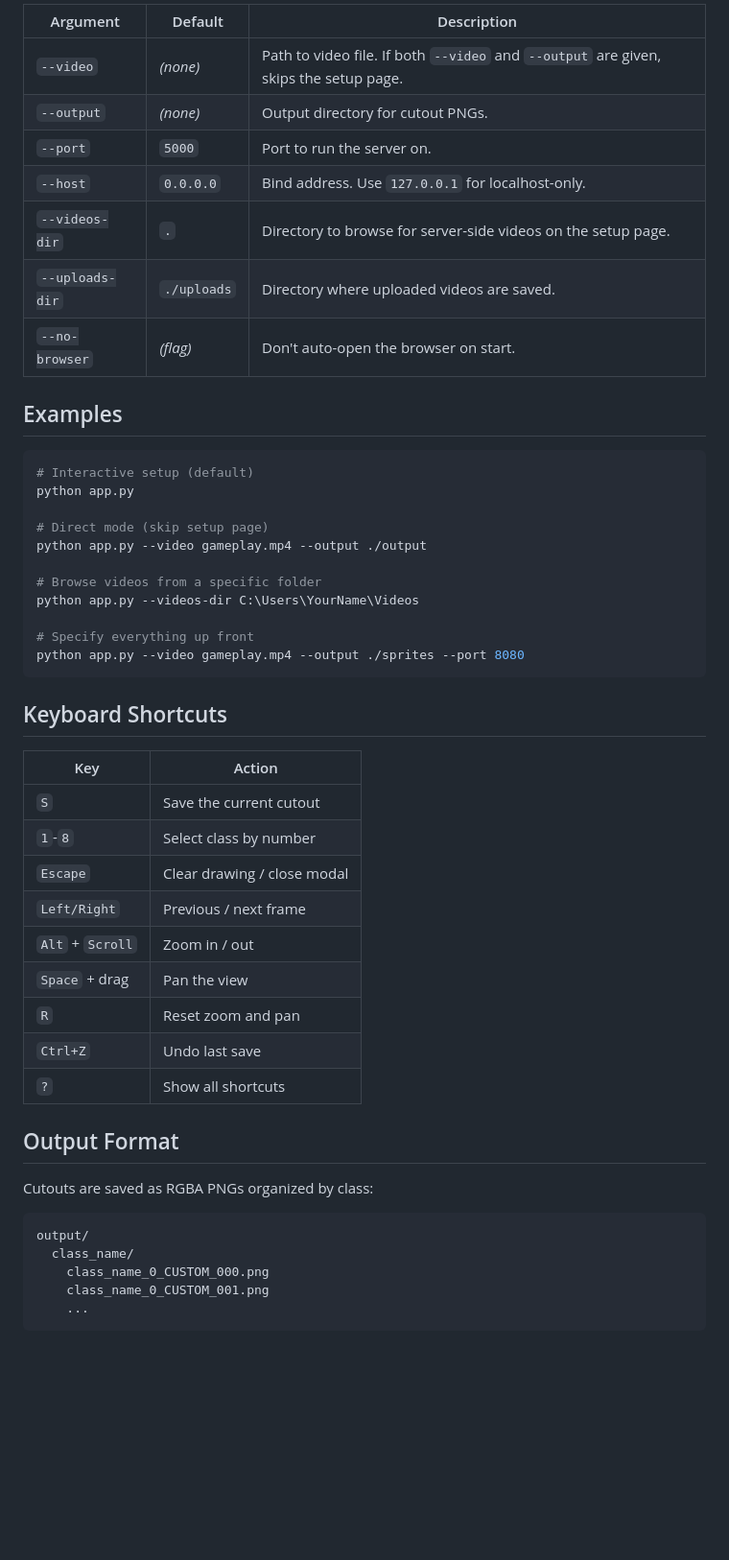
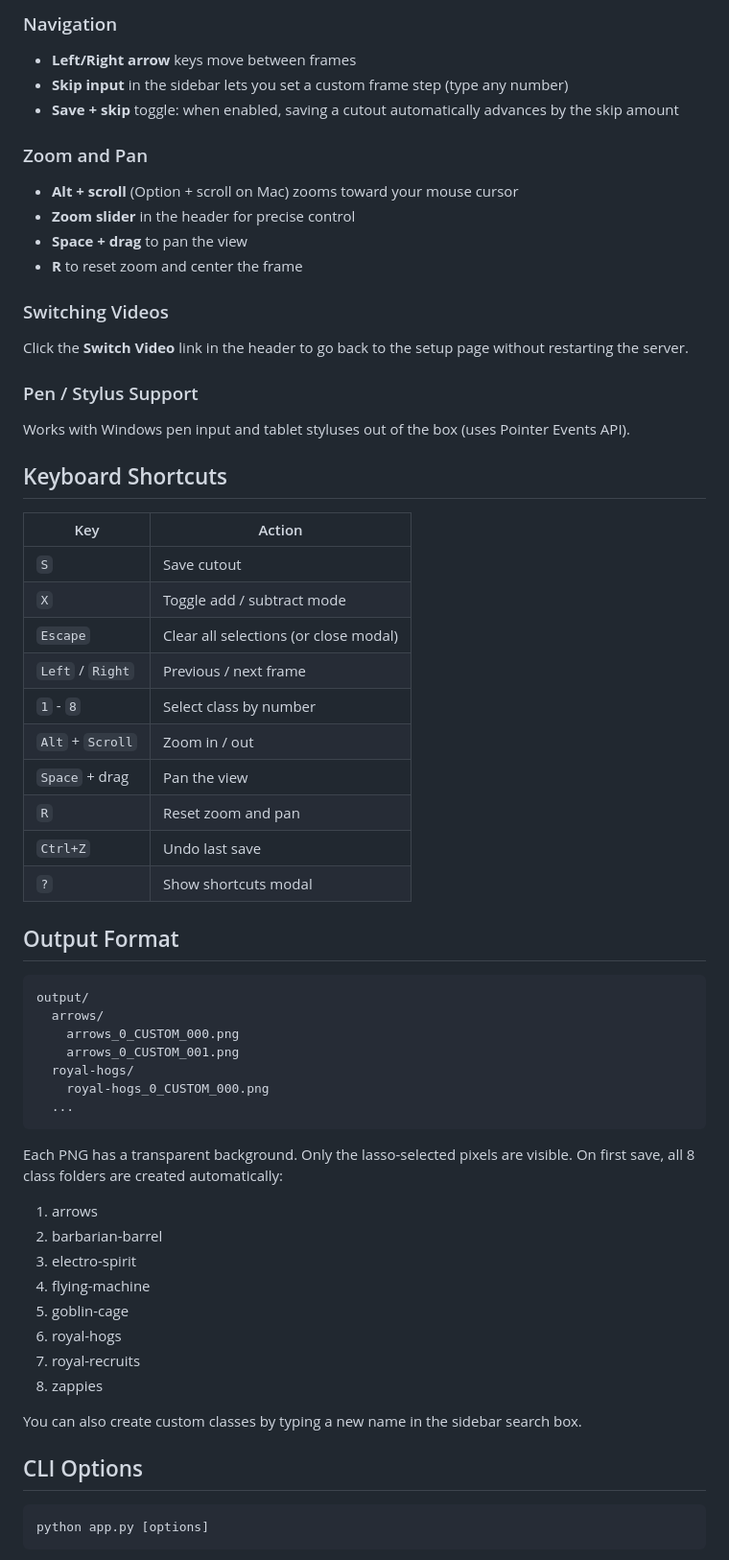
Before and after one commit to weihaog1/Quick-Seg, a Markdown page: README.md, the part around one of its changes. Shown at 96% size. Drawn GitHub-style; blank space fills up the shorter version.

````diff
--- a/README.md
+++ b/README.md
@@ -70,53 +60,68 @@ On the setup page:
 
-| Argument | Default | Description |
-|----------|---------|-------------|
-| `--video` | _(none)_ | Path to video file. If both `--video` and `--output` are given, skips the setup page. |
-| `--output` | _(none)_ | Output directory for cutout PNGs. |
-| `--port` | `5000` | Port to run the server on. |
-| `--host` | `0.0.0.0` | Bind address. Use `127.0.0.1` for localhost-only. |
-| `--videos-dir` | `.` | Directory to browse for server-side videos on the setup page. |
-| `--uploads-dir` | `./uploads` | Directory where uploaded videos are saved. |
-| `--no-browser` | _(flag)_ | Don't auto-open the browser on start. |
+### Navigation
 
-## Examples
+- **Left/Right arrow** keys move between frames
+- **Skip input** in the sidebar lets you set a custom frame step (type any number)
+- **Save + skip** toggle: when enabled, saving a cutout automatically advances by the skip amount
 
-```bash
-# Interactive setup (default)
-python app.py
+### Zoom and Pan
 
-# Direct mode (skip setup page)
-python app.py --video gameplay.mp4 --output ./output
+- **Alt + scroll** (Option + scroll on Mac) zooms toward your mouse cursor
+- **Zoom slider** in the header for precise control
+- **Space + drag** to pan the view
+- **R** to reset zoom and center the frame
 
-# Browse videos from a specific folder
-python app.py --videos-dir C:\Users\YourName\Videos
+### Switching Videos
 
-# Specify everything up front
-python app.py --video gameplay.mp4 --output ./sprites --port 8080
-```
+Click the **Switch Video** link in the header to go back to the setup page without restarting the server.
+
+### Pen / Stylus Support
+
+Works with Windows pen input and tablet styluses out of the box (uses Pointer Events API).
 
 ## Keyboard Shortcuts
 
 | Key | Action |
 |-----|--------|
-| `S` | Save the current cutout |
-| `1`-`8` | Select class by number |
-| `Escape` | Clear drawing / close modal |
-| `Left/Right` | Previous / next frame |
+| `S` | Save cutout |
+| `X` | Toggle add / subtract mode |
+| `Escape` | Clear all selections (or close modal) |
+| `Left` / `Right` | Previous / next frame |
+| `1` - `8` | Select class by number |
 | `Alt` + `Scroll` | Zoom in / out |
 | `Space` + drag | Pan the view |
 | `R` | Reset zoom and pan |
 | `Ctrl+Z` | Undo last save |
-| `?` | Show all shortcuts |
+| `?` | Show shortcuts modal |
 
 ## Output Format
 
-Cutouts are saved as RGBA PNGs organized by class:
+```
+output/
+  arrows/
+    arrows_0_CUSTOM_000.png
+    arrows_0_CUSTOM_001.png
+  royal-hogs/
+    royal-hogs_0_CUSTOM_000.png
+  ...
+```
+
+Each PNG has a transparent background. Only the lasso-selected pixels are visible. On first save, all 8 class folders are created automatically:
+
+1. arrows
+2. barbarian-barrel
+3. electro-spirit
+4. flying-machine
+5. goblin-cage
+6. royal-hogs
+7. royal-recruits
+8. zappies
+
+You can also create custom classes by typing a new name in the sidebar search box.
+
+## CLI Options
 
 ```
-output/
-  class_name/
-    class_name_0_CUSTOM_000.png
-    class_name_0_CUSTOM_001.png
-    ...
+python app.py [options]
 ```
 
````
Also changed, not shown: other parts of README.md (+67 -47 lines).
